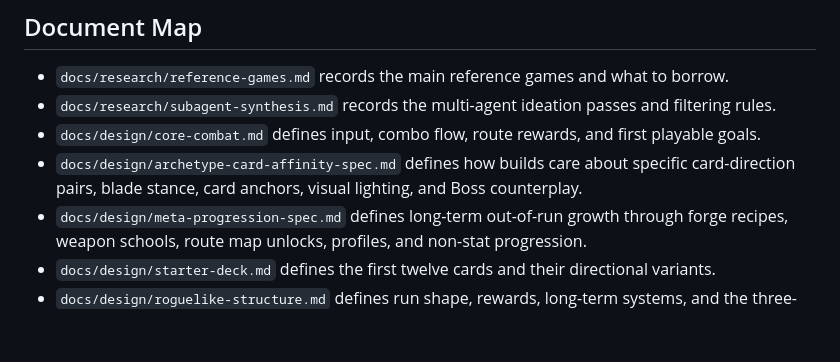
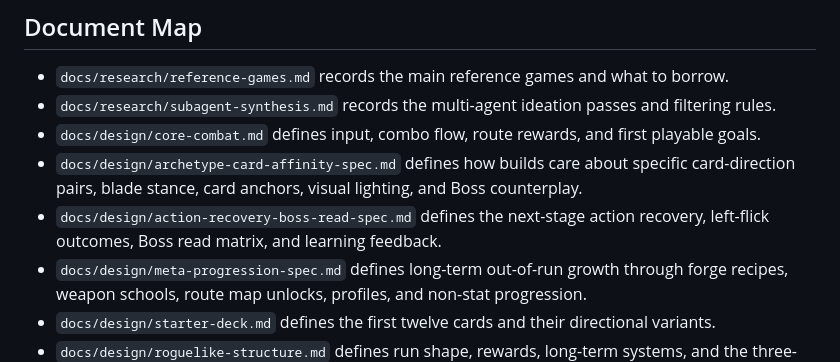
Before and after one commit to atou42/blade-flow, a Markdown page: README.md, the part around the change. Rendered like a GitHub page; blank space fills up the shorter version.

Commit message:
Add action recovery boss read spec

```diff
--- a/README.md
+++ b/README.md
@@ -16,6 +16,7 @@ Live URL: https://games.atou.cc/combo-card-roguelike/versions/a/
 - `docs/research/subagent-synthesis.md` records the multi-agent ideation passes and filtering rules.
 - `docs/design/core-combat.md` defines input, combo flow, route rewards, and first playable goals.
 - `docs/design/archetype-card-affinity-spec.md` defines how builds care about specific card-direction pairs, blade stance, card anchors, visual lighting, and Boss counterplay.
+- `docs/design/action-recovery-boss-read-spec.md` defines the next-stage action recovery, left-flick outcomes, Boss read matrix, and learning feedback.
 - `docs/design/meta-progression-spec.md` defines long-term out-of-run growth through forge recipes, weapon schools, route map unlocks, profiles, and non-stat progression.
 - `docs/design/starter-deck.md` defines the first twelve cards and their directional variants.
 - `docs/design/roguelike-structure.md` defines run shape, rewards, long-term systems, and the three-act structure.
```
Also changed, not shown: docs/design/action-recovery-boss-read-spec.md (added, +155 -0 lines).
